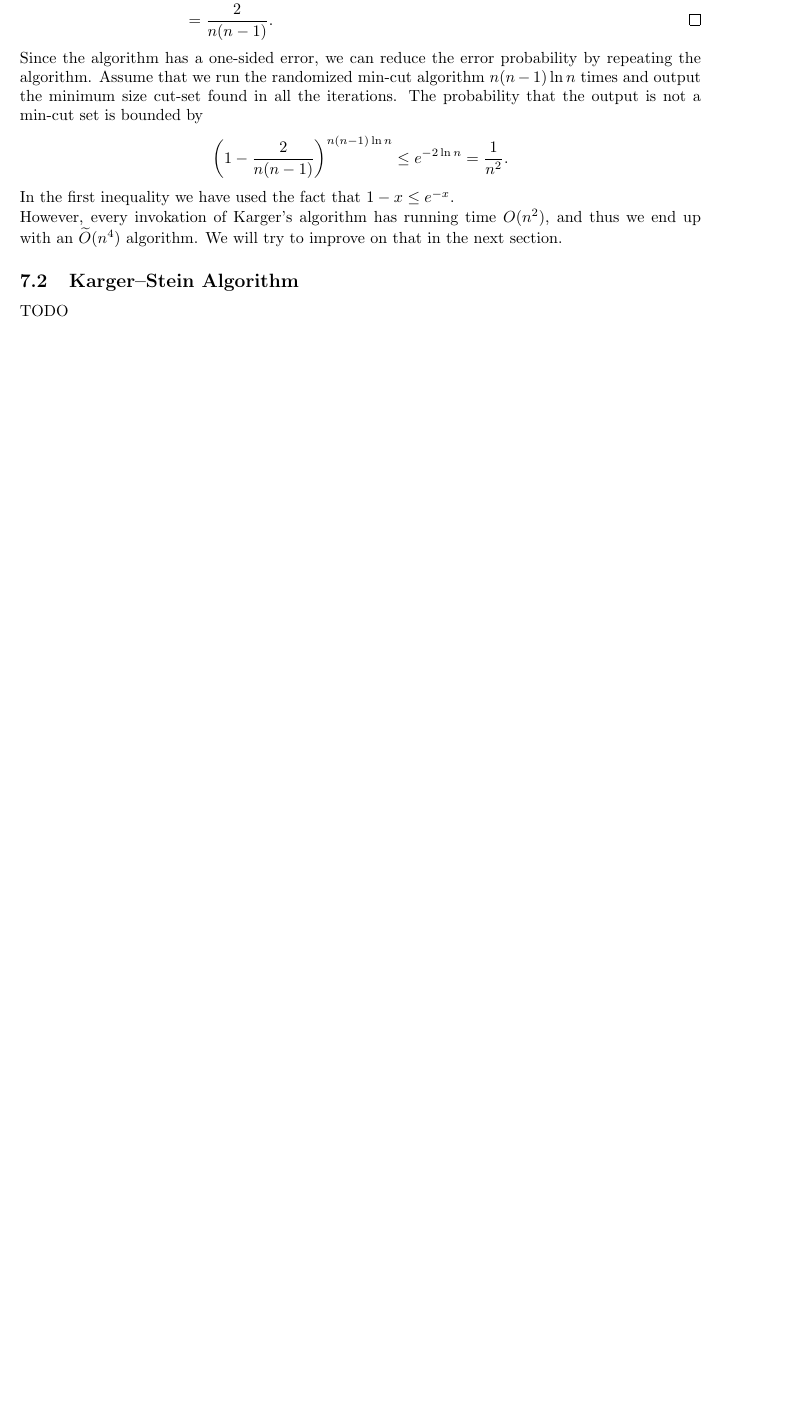
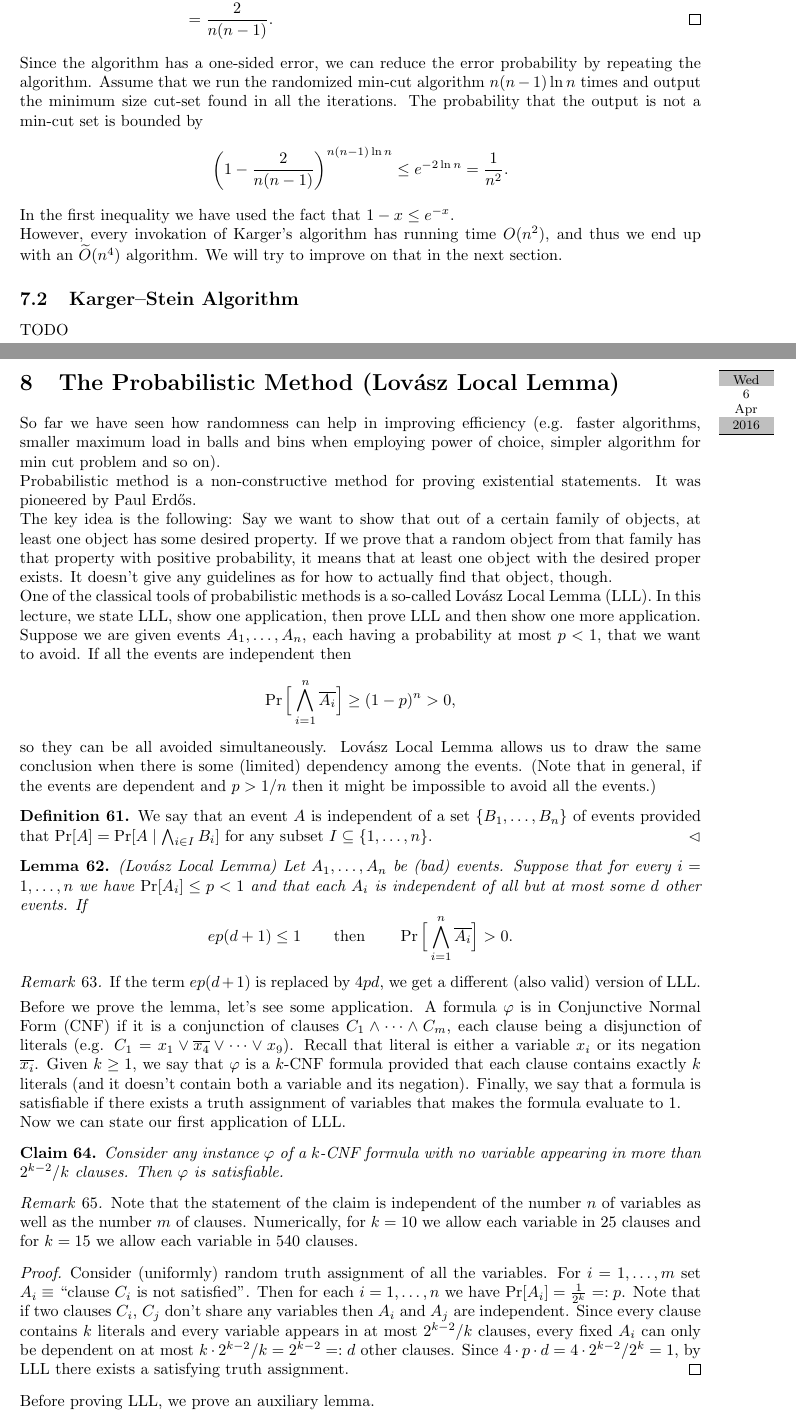
Before and after one commit to bkragl/CS-601_S16, a LaTeX document (main.tex, which reads lectures/lecture_8.tex, packages.tex): part of page 19 of 19 before the commit and two parts of pages 19 and 20 of 22 after it, the two joined at a grey line, cut so that both start at the same text, the shorter picture padded with empty space. Compiled offline with pdfLaTeX.

Commit message:
added scribes of lecture 8 (by Josef Tkadlec)

```diff
--- /dev/null
+++ b/lectures/lecture_8.tex
@@ -0,0 +1,36 @@
+\lecture{The Probabilistic Method (Lovász Local Lemma)}{Wed}{6}{Apr}{2016}
+
+So far we have seen how randomness can help in improving efficiency (e.g. faster algorithms, smaller maximum load in balls and bins when employing power of choice, simpler algorithm for min cut problem and so on).
+
+Probabilistic method is a non-constructive method for proving existential statements. It was pioneered by Paul Erd\H os.
+
+The key idea is the following: Say we want to show that out of a certain family of objects, at least one object has some desired property. If we prove that a random object from that family has that property with positive probability, it means that at least one object with the desired proper exists. It doesn't give any guidelines as for how to actually find that object, though.
+
+One of the classical tools of probabilistic methods is a so-called Lovász Local Lemma (LLL). In this lecture, we state LLL, show one application, then prove LLL and then show one more application.
+
+Suppose we are given events $A_1,\dots,A_n$, each having a probability at most $p<1$, that we want to avoid. If all the events are independent then $$\Pr\Big[\bigwedge_{i=1}^n \overline{A_i}\Big]\geq (1-p)^n>0,$$ so they can be all avoided simultaneously. Lovász Local Lemma allows us to draw the same conclusion when there is some (limited) dependency among the events. (Note that in general, if the events are dependent and $p>1/n$ then it might be impossible to avoid all the events.)
+
+\begin{definition} We say that an event $A$ is independent of a set $\{B_1,\dots,B_n\}$ of events provided that $\Pr[A]=\Pr[A\mid \bigwedge_{i\in I} B_i]$ for any subset $I\subseteq\{1,\dots,n\}$.\end{definition}
+
+\begin{lemma} (Lovász Local Lemma) Let $A_1,\dots,A_n$ be (bad) events. Suppose that for every $i=1,\dots,n$ we have $\Pr[A_i]\leq p<1$ and that each $A_i$ is independent of all but at most some $d$ other events. If
+$$ep(d+1)\leq 1\qquad{\rm then}\qquad \Pr\Big[\bigwedge_{i=1}^n \overline{A_i}\Big]>0.$$
+\end{lemma}
+
+\begin{remark}  If the term $ep(d+1)$ is replaced by $4pd$, we get a different (also valid) version of LLL.
+\end{remark}
+
+Before we prove the lemma, let's see some application.
+A formula $\varphi$ is in Conjunctive Normal Form (CNF) if it is a conjunction of clauses $C_1\wedge \dots\wedge C_m$, each clause being a disjunction of literals (e.g. $C_1=x_1\vee \overline{x_4}\vee\dots\vee x_9$). Recall that literal is either a variable $x_i$ or its negation $\overline{x_i}$. Given $k\geq 1$, we say that $\varphi$ is a $k$-CNF formula provided that each clause contains exactly $k$ literals (and it doesn't contain both a variable and its negation). Finally, we say that a formula is satisfiable if there exists a truth assignment of variables that makes the formula evaluate to 1.
+
+Now we can state our first application of LLL.
+
+\begin{claim} Consider any instance $\varphi$ of a $k$-CNF formula with no variable appearing in more than $2^{k-2}/k$ clauses. Then $\varphi$ is satisfiable.
+\end{claim}
+\begin{remark}
+Note that the statement of the claim is independent of the number $n$ of variables as well as the number $m$ of clauses. Numerically, for $k=10$ we allow each variable in 25 clauses and for $k=15$ we allow each variable in 540 clauses.
+\end{remark}
+
+\begin{proof} Consider (uniformly) random truth assignment of all the variables. For $i=1,\dots,m$ set $A_i\equiv$ ``clause $C_i$ is not satisfied''. Then for each $i=1,\dots,n$ we have $\Pr[A_i]=\frac1{2^k}=:p$. Note that if two clauses $C_i$, $C_j$ don't share any variables then $A_i$ and $A_j$ are independent. Since every clause contains $k$ literals and every variable appears in at most $2^{k-2}/k$ clauses, every fixed $A_i$ can only be dependent on at most $k\cdot 2^{k-2}/k=2^{k-2}=:d$ other clauses. Since $4\cdot p\cdot d=4\cdot 2^{k-2}/2^k=1$, by LLL there exists a satisfying truth assignment.
+\end{proof}
+
+Before proving LLL, we prove an auxiliary lemma.
--- a/packages.tex
+++ b/packages.tex
@@ -57,6 +57,7 @@
 \declaretheorem[style=plain]{theorem}
 \declaretheorem[style=plain,sibling=theorem]{lemma}
 \declaretheorem[style=plain,sibling=theorem]{proposition}
+\declaretheorem[style=plain,sibling=theorem]{claim}
 \declaretheorem[style=definition,sibling=theorem,qed=$\lhd$]{definition}
 \declaretheorem[style=definition,sibling=theorem]{example}
 \declaretheorem[style=remark,sibling=theorem]{remark}
```
Also changed, not shown: main.tex (+1 -0 lines), lectures/lecture_8.tex (55 more changed lines).
